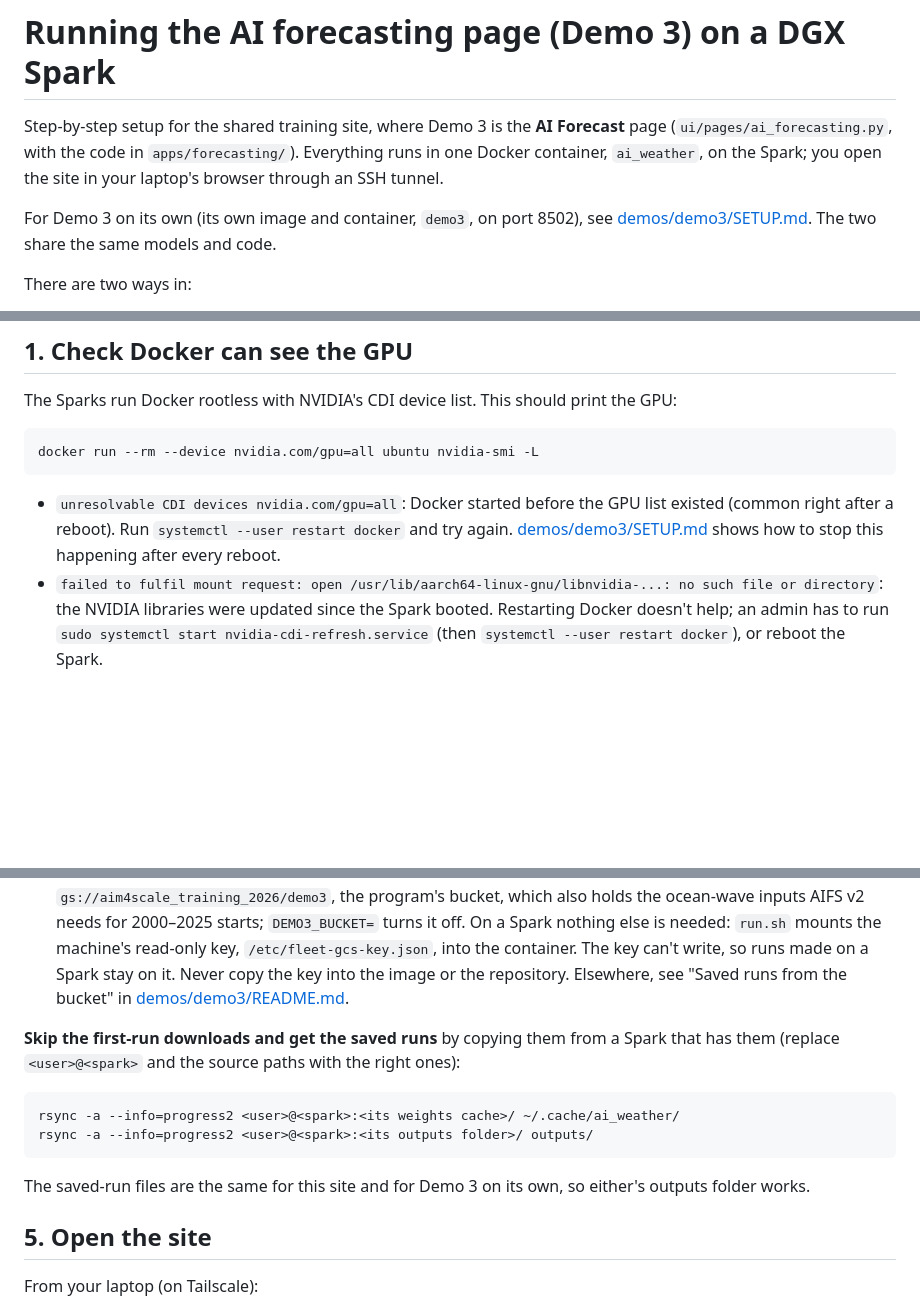
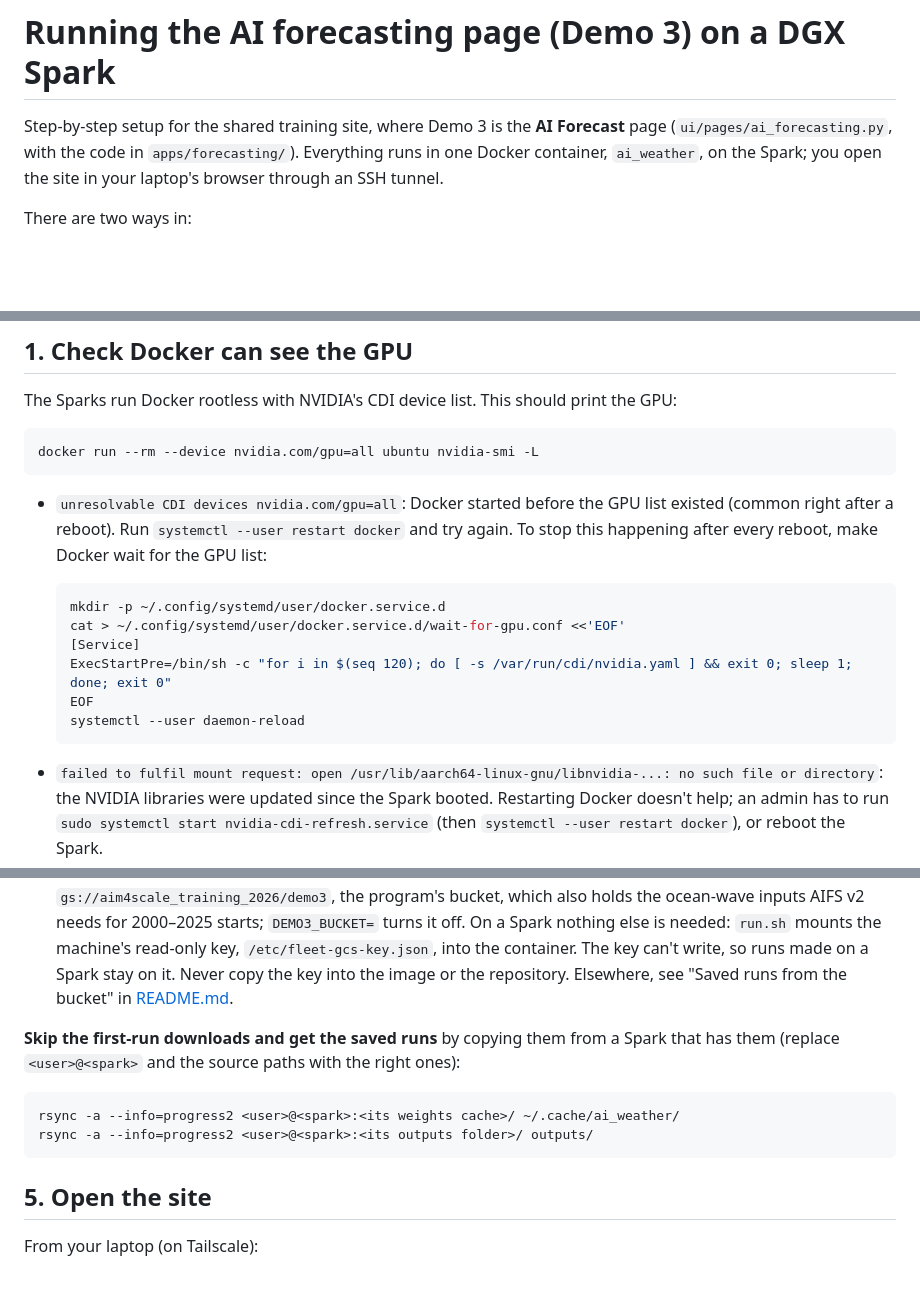
Before and after one commit to MBZUAI-Aim-For-scale/training-program-2026, a Markdown page: apps/forecasting/SETUP.md, 3 parts joined by grey strips. Rendered like a GitHub page; blank space fills up the shorter version.

````diff
--- a/apps/forecasting/SETUP.md
+++ b/apps/forecasting/SETUP.md
@@ -4,9 +4,6 @@ Step-by-step setup for the shared training site, where Demo 3 is the **AI Foreca
 (`ui/pages/ai_forecasting.py`, with the code in `apps/forecasting/`). Everything runs in one
 Docker container, `ai_weather`, on the Spark; you open the site in your laptop's browser
 through an SSH tunnel.
-
-For Demo 3 on its own (its own image and container, `demo3`, on port 8502), see
-[demos/demo3/SETUP.md](../../demos/demo3/SETUP.md). The two share the same models and code.
 
 There are two ways in:
 
@@ -27,8 +24,16 @@ docker run --rm --device nvidia.com/gpu=all ubuntu nvidia-smi -L
 
 - `unresolvable CDI devices nvidia.com/gpu=all`: Docker started before the GPU list existed
   (common right after a reboot). Run `systemctl --user restart docker` and try again.
-  [demos/demo3/SETUP.md](../../demos/demo3/SETUP.md#1-check-docker-can-see-the-gpu) shows how
-  to stop this happening after every reboot.
+  To stop this happening after every reboot, make Docker wait for the GPU list:
+
+  ```bash
+  mkdir -p ~/.config/systemd/user/docker.service.d
+  cat > ~/.config/systemd/user/docker.service.d/wait-for-gpu.conf <<'EOF'
+  [Service]
+  ExecStartPre=/bin/sh -c "for i in $(seq 120); do [ -s /var/run/cdi/nvidia.yaml ] && exit 0; sleep 1; done; exit 0"
+  EOF
+  systemctl --user daemon-reload
+  ```
 - `failed to fulfil mount request: open /usr/lib/aarch64-linux-gnu/libnvidia-...: no such file or
   directory`: the NVIDIA libraries were updated since the Spark booted. Restarting Docker doesn't
   help; an admin has to run `sudo systemctl start nvidia-cdi-refresh.service` (then
@@ -89,8 +94,7 @@ Options (put them before `bash docker/run.sh`):
   inputs AIFS v2 needs for 2000–2025 starts; `DEMO3_BUCKET=` turns it off. On a Spark nothing
   else is needed: `run.sh` mounts the machine's read-only key, `/etc/fleet-gcs-key.json`, into
   the container. The key can't write, so runs made on a Spark stay on it. Never copy the key
-  into the image or the repository. Elsewhere, see "Saved runs from the bucket" in
-  [demos/demo3/README.md](../../demos/demo3/README.md#saved-runs-from-the-bucket).
+  into the image or the repository. Elsewhere, see "Saved runs from the bucket" in [README.md](README.md#saved-runs-from-the-bucket).
 
 **Skip the first-run downloads and get the saved runs** by copying them from a Spark that
 has them (replace `<user>@<spark>` and the source paths with the right ones):
@@ -100,8 +104,6 @@ rsync -a --info=progress2 <user>@<spark>:<its weights cache>/ ~/.cache/ai_weathe
 rsync -a --info=progress2 <user>@<spark>:<its outputs folder>/ outputs/
 ```
 
-The saved-run files are the same for this site and for Demo 3 on its own, so either's
-outputs folder works.
 
 ## 5. Open the site
 
````
Also changed, not shown: apps/forecasting/README.md (+68 -6 lines).
